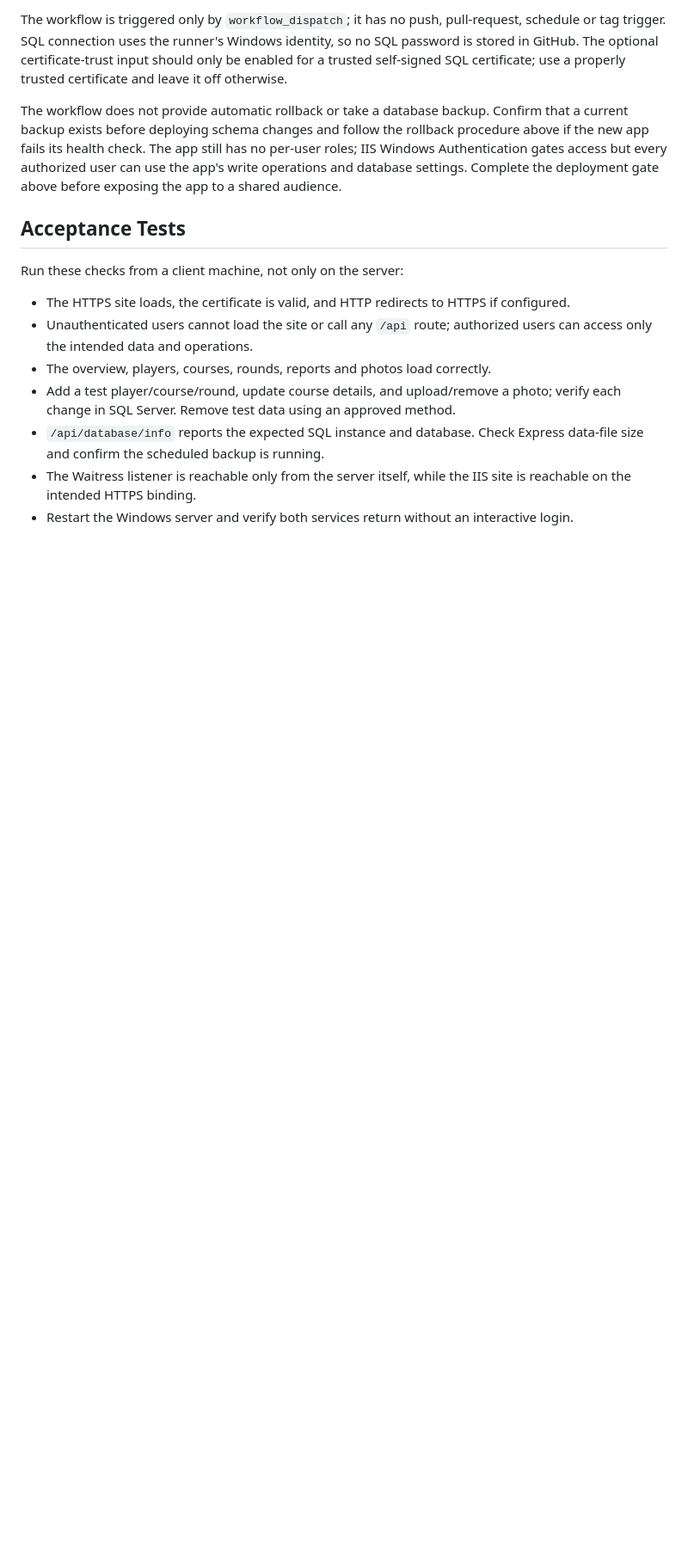
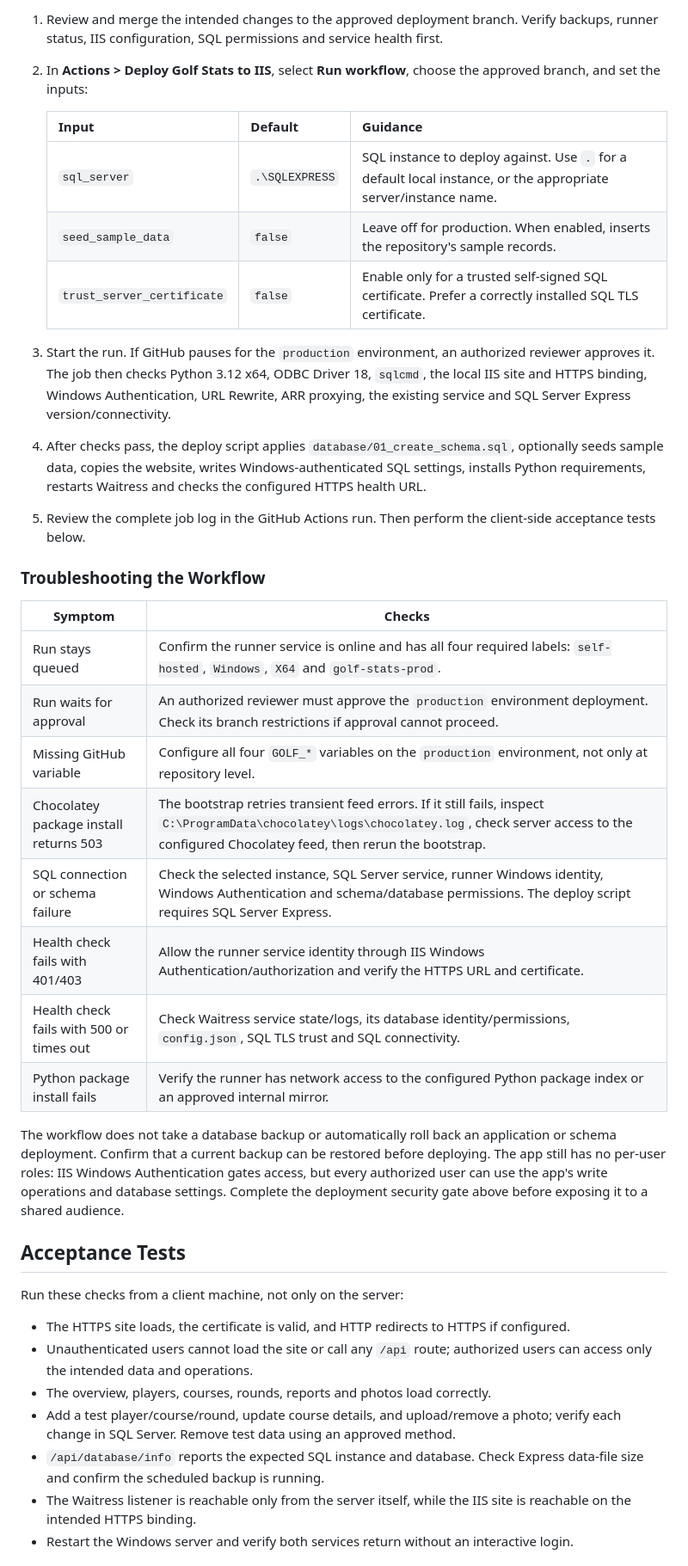
Before and after one commit to mahamlyn/golf-stats-app, a Markdown page: documentation/iis-sql-express-deployment.md, the part around one of its changes. Shown at 86% size. Drawn GitHub-style; blank space fills up the shorter version.

```diff
--- a/documentation/iis-sql-express-deployment.md
+++ b/documentation/iis-sql-express-deployment.md
@@ -116,7 +119,31 @@ The script enables IIS features with `Install-WindowsFeature`, installs Python 3
 
-The workflow is triggered only by `workflow_dispatch`; it has no push, pull-request, schedule or tag trigger. SQL connection uses the runner's Windows identity, so no SQL password is stored in GitHub. The optional certificate-trust input should only be enabled for a trusted self-signed SQL certificate; use a properly trusted certificate and leave it off otherwise.
+1. Review and merge the intended changes to the approved deployment branch. Verify backups, runner status, IIS configuration, SQL permissions and service health first.
+2. In **Actions > Deploy Golf Stats to IIS**, select **Run workflow**, choose the approved branch, and set the inputs:
 
-The workflow does not provide automatic rollback or take a database backup. Confirm that a current backup exists before deploying schema changes and follow the rollback procedure above if the new app fails its health check. The app still has no per-user roles; IIS Windows Authentication gates access but every authorized user can use the app's write operations and database settings. Complete the deployment gate above before exposing the app to a shared audience.
+   | Input | Default | Guidance |
+   | --- | --- | --- |
+   | `sql_server` | `.\SQLEXPRESS` | SQL instance to deploy against. Use `.` for a default local instance, or the appropriate server/instance name. |
+   | `seed_sample_data` | `false` | Leave off for production. When enabled, inserts the repository's sample records. |
+   | `trust_server_certificate` | `false` | Enable only for a trusted self-signed SQL certificate. Prefer a correctly installed SQL TLS certificate. |
+
+3. Start the run. If GitHub pauses for the `production` environment, an authorized reviewer approves it. The job then checks Python 3.12 x64, ODBC Driver 18, `sqlcmd`, the local IIS site and HTTPS binding, Windows Authentication, URL Rewrite, ARR proxying, the existing service and SQL Server Express version/connectivity.
+4. After checks pass, the deploy script applies `database/01_create_schema.sql`, optionally seeds sample data, copies the website, writes Windows-authenticated SQL settings, installs Python requirements, restarts Waitress and checks the configured HTTPS health URL.
+5. Review the complete job log in the GitHub Actions run. Then perform the client-side acceptance tests below.
+
+### Troubleshooting the Workflow
+
+| Symptom | Checks |
+| --- | --- |
+| Run stays queued | Confirm the runner service is online and has all four required labels: `self-hosted`, `Windows`, `X64` and `golf-stats-prod`. |
+| Run waits for approval | An authorized reviewer must approve the `production` environment deployment. Check its branch restrictions if approval cannot proceed. |
+| Missing GitHub variable | Configure all four `GOLF_*` variables on the `production` environment, not only at repository level. |
+| Chocolatey package install returns 503 | The bootstrap retries transient feed errors. If it still fails, inspect `C:\ProgramData\chocolatey\logs\chocolatey.log`, check server access to the configured Chocolatey feed, then rerun the bootstrap. |
+| SQL connection or schema failure | Check the selected instance, SQL Server service, runner Windows identity, Windows Authentication and schema/database permissions. The deploy script requires SQL Server Express. |
+| Health check fails with 401/403 | Allow the runner service identity through IIS Windows Authentication/authorization and verify the HTTPS URL and certificate. |
+| Health check fails with 500 or times out | Check Waitress service state/logs, its database identity/permissions, `config.json`, SQL TLS trust and SQL connectivity. |
+| Python package install fails | Verify the runner has network access to the configured Python package index or an approved internal mirror. |
+
+The workflow does not take a database backup or automatically roll back an application or schema deployment. Confirm that a current backup can be restored before deploying. The app still has no per-user roles: IIS Windows Authentication gates access, but every authorized user can use the app's write operations and database settings. Complete the deployment security gate above before exposing it to a shared audience.
 
 ## Acceptance Tests
 
```
Also changed, not shown: other parts of documentation/iis-sql-express-deployment.md (+23 -20 lines).
